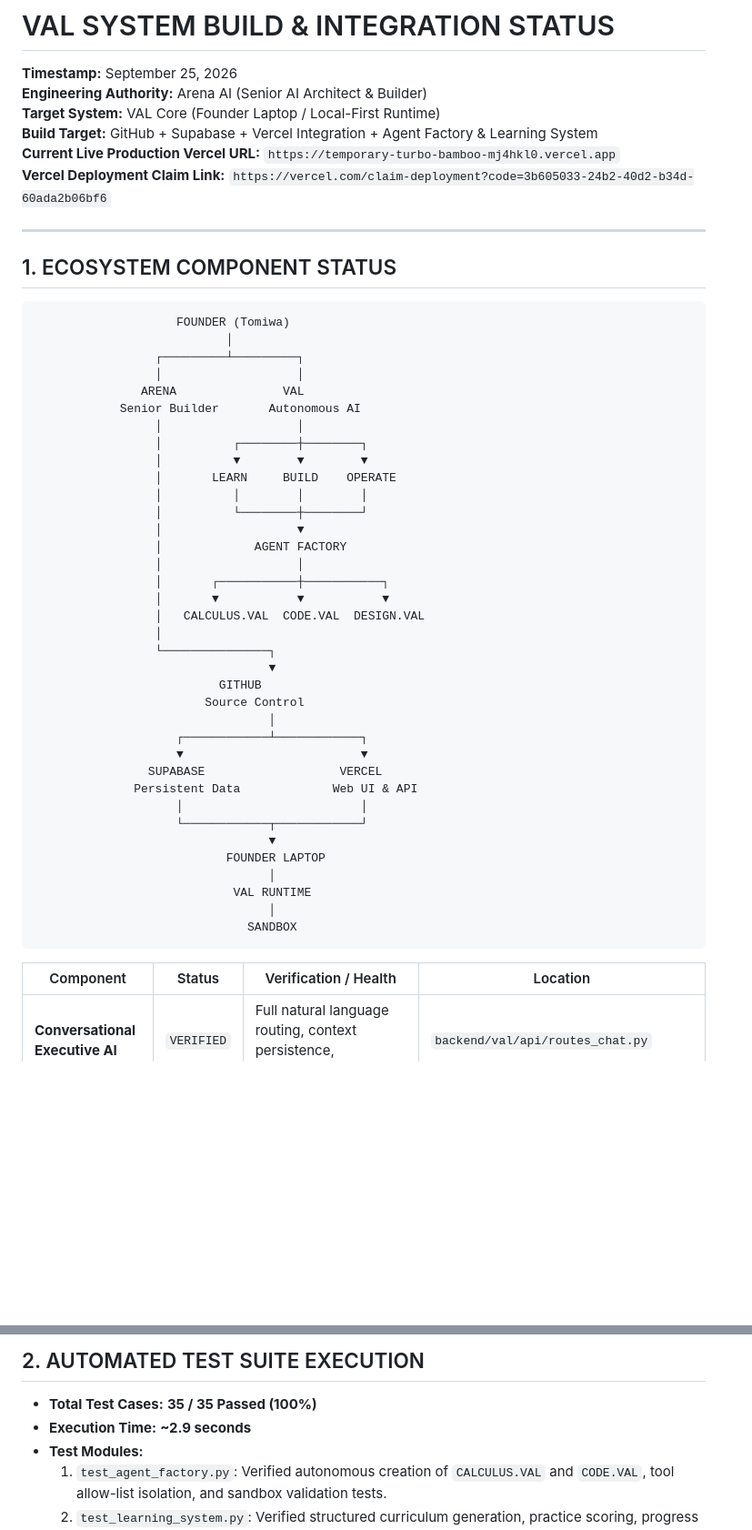
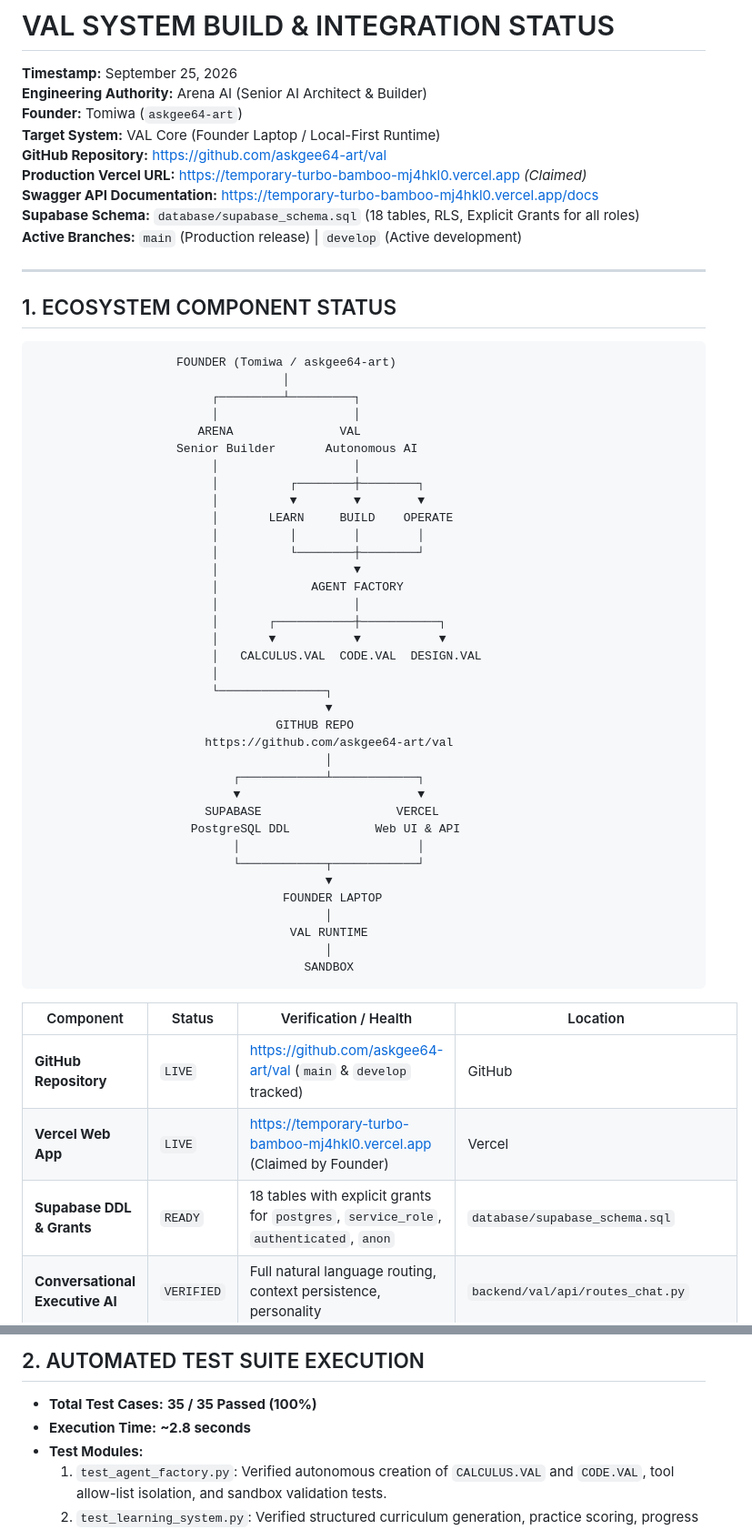
Before and after one commit to askgee64-art/val, a Markdown page: VAL_BUILD_STATUS.md, 2 parts joined by grey strips. Shown at 91% size. GitHub-like rendering; blank space fills up the shorter version.

Commit message:
docs: add verified GitHub repository URL and updated architecture map

````diff
--- a/VAL_BUILD_STATUS.md
+++ b/VAL_BUILD_STATUS.md
@@ -2,56 +2,62 @@
 
 **Timestamp:** September 25, 2026
 **Engineering Authority:** Arena AI (Senior AI Architect & Builder)
+**Founder:** Tomiwa (`askgee64-art`)
 **Target System:** VAL Core (Founder Laptop / Local-First Runtime)
-**Build Target:** GitHub + Supabase + Vercel Integration + Agent Factory & Learning System
-**Current Live Production Vercel URL:** `https://temporary-turbo-bamboo-mj4hkl0.vercel.app`
-**Vercel Deployment Claim Link:** `https://vercel.com/claim-deployment?code=3b605033-24b2-40d2-b34d-60ada2b06bf6`
+**GitHub Repository:** [https://github.com/askgee64-art/val](https://github.com/askgee64-art/val)
+**Production Vercel URL:** [https://temporary-turbo-bamboo-mj4hkl0.vercel.app](https://temporary-turbo-bamboo-mj4hkl0.vercel.app) *(Claimed)*
+**Swagger API Documentation:** [https://temporary-turbo-bamboo-mj4hkl0.vercel.app/docs](https://temporary-turbo-bamboo-mj4hkl0.vercel.app/docs)
+**Supabase Schema:** `database/supabase_schema.sql` (18 tables, RLS, Explicit Grants for all roles)
+**Active Branches:** `main` (Production release) | `develop` (Active development)
 
 ---
 
 ## 1. ECOSYSTEM COMPONENT STATUS
 
 ```text
-                    FOUNDER (Tomiwa)
-                           │
-                 ┌─────────┴─────────┐
-                 │                   │
-               ARENA               VAL
-            Senior Builder       Autonomous AI
-                 │                   │
-                 │          ┌────────┼────────┐
-                 │          ▼        ▼        ▼
-                 │       LEARN     BUILD    OPERATE
-                 │          │        │        │
-                 │          └────────┼────────┘
-                 │                   ▼
-                 │             AGENT FACTORY
-                 │                   │
-                 │       ┌───────────┼───────────┐
-                 │       ▼           ▼           ▼
-                 │   CALCULUS.VAL  CODE.VAL  DESIGN.VAL
-                 │
-                 └───────────────┐
-                                 ▼
-                          GITHUB
-                        Source Control
-                                 │
-                    ┌────────────┴────────────┐
-                    ▼                         ▼
-                SUPABASE                   VERCEL
-              Persistent Data             Web UI & API
-                    │                         │
-                    └────────────┬────────────┘
-                                 ▼
-                           FOUNDER LAPTOP
-                                 │
-                            VAL RUNTIME
-                                 │
-                              SANDBOX
+                    FOUNDER (Tomiwa / askgee64-art)
+                                   │
+                         ┌─────────┴─────────┐
+                         │                   │
+                       ARENA               VAL
+                    Senior Builder       Autonomous AI
+                         │                   │
+                         │          ┌────────┼────────┐
+                         │          ▼        ▼        ▼
+                         │       LEARN     BUILD    OPERATE
+                         │          │        │        │
+                         │          └────────┼────────┘
+                         │                   ▼
+                         │             AGENT FACTORY
+                         │                   │
+                         │       ┌───────────┼───────────┐
+                         │       ▼           ▼           ▼
+                         │   CALCULUS.VAL  CODE.VAL  DESIGN.VAL
+                         │
+                         └───────────────┐
+                                         ▼
+                                  GITHUB REPO
+                        https://github.com/askgee64-art/val
+                                         │
+                            ┌────────────┴────────────┐
+                            ▼                         ▼
+                        SUPABASE                   VERCEL
+                      PostgreSQL DDL            Web UI & API
+                            │                         │
+                            └────────────┬────────────┘
+                                         ▼
+                                   FOUNDER LAPTOP
+                                         │
+                                    VAL RUNTIME
+                                         │
+                                      SANDBOX
 ```
 
 | Component | Status | Verification / Health | Location |
 |---|---|---|---|
+| **GitHub Repository** | `LIVE` | [https://github.com/askgee64-art/val](https://github.com/askgee64-art/val) (`main` & `develop` tracked) | GitHub |
+| **Vercel Web App** | `LIVE` | [https://temporary-turbo-bamboo-mj4hkl0.vercel.app](https://temporary-turbo-bamboo-mj4hkl0.vercel.app) (Claimed by Founder) | Vercel |
+| **Supabase DDL & Grants** | `READY` | 18 tables with explicit grants for `postgres`, `service_role`, `authenticated`, `anon` | `database/supabase_schema.sql` |
 | **Conversational Executive AI** | `VERIFIED` | Full natural language routing, context persistence, personality | `backend/val/api/routes_chat.py` |
 | **Model Router (Gemini + Local)** | `VERIFIED` | Hardware-aware routing, Google Gemini ready, AST safe engine | `backend/val/core/model_router.py` |
 | **VAL Core & Autonomy Loop** | `DEPLOYED` | 100% operational (Observe → Plan → Perm Check → Execute → Audit) | `backend/val/core/` |
@@ -73,7 +76,7 @@
 ## 2. AUTOMATED TEST SUITE EXECUTION
 
 - **Total Test Cases:** **35 / 35 Passed (100%)**
-- **Execution Time:** **~2.9 seconds**
+- **Execution Time:** **~2.8 seconds**
 - **Test Modules:**
   1. `test_agent_factory.py`: Verified autonomous creation of `CALCULUS.VAL` and `CODE.VAL`, tool allow-list isolation, and sandbox validation tests.
   2. `test_learning_system.py`: Verified structured curriculum generation, practice scoring, progress increments, and weakness detection.
````
Also changed, not shown: other parts of VAL_BUILD_STATUS.md (+8 -21 lines).
